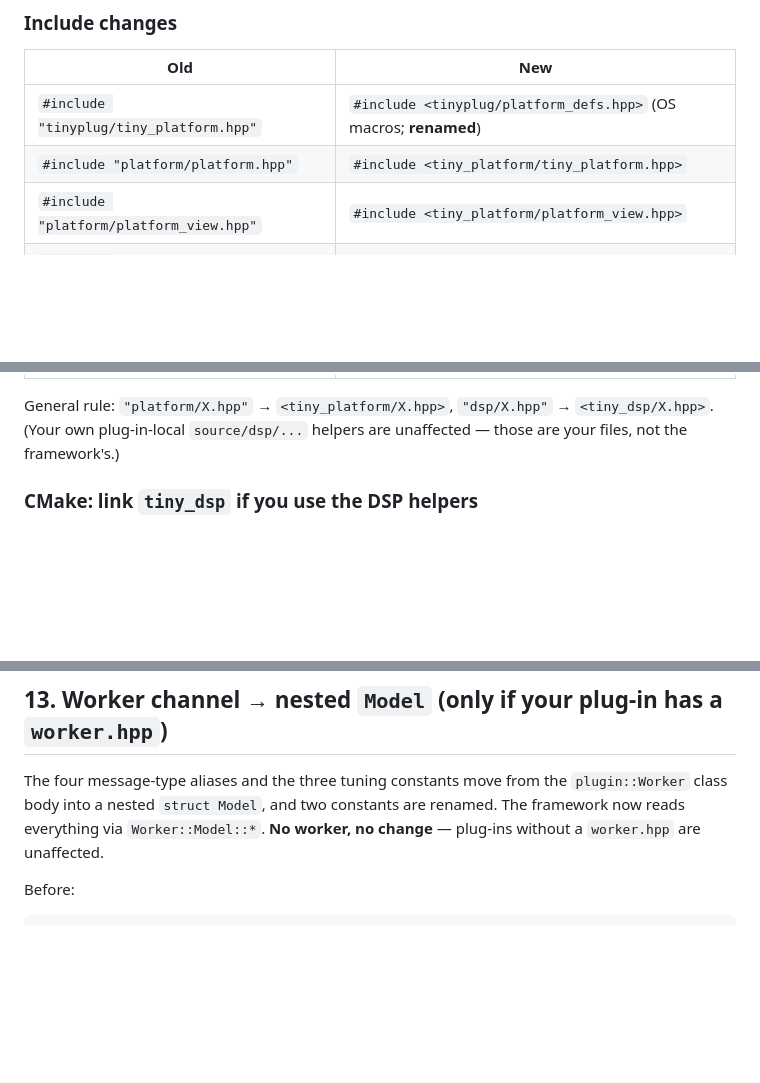
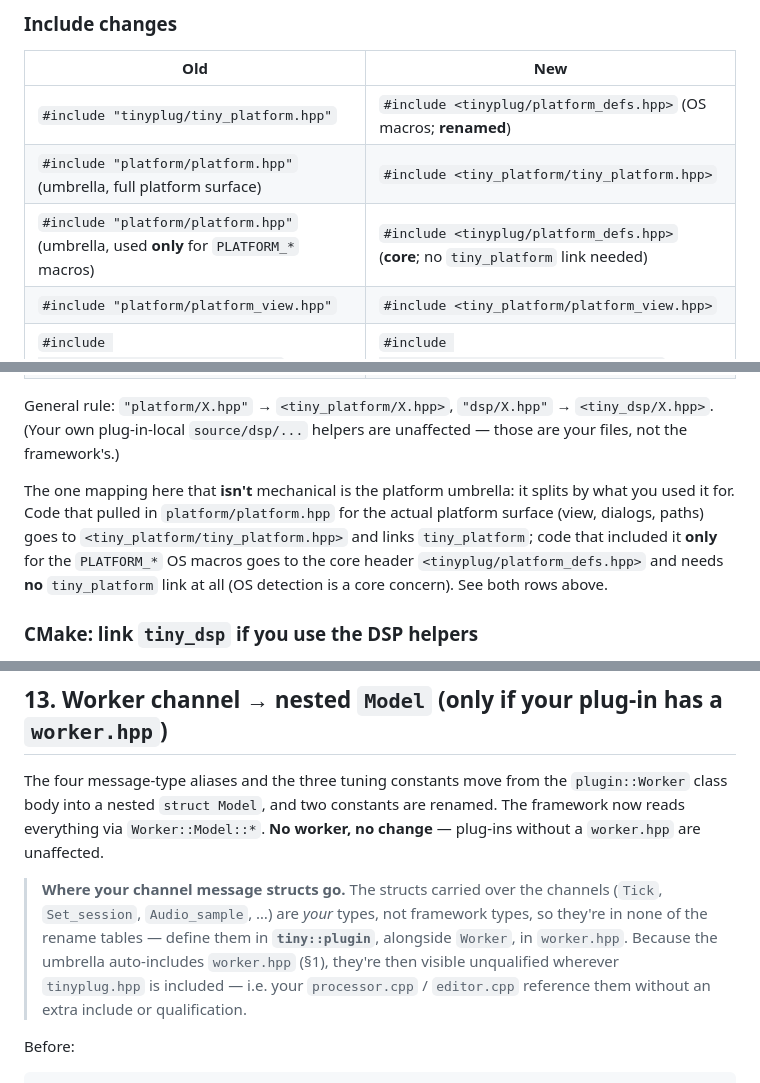
Before and after one commit to sketch-audio/tinyplug, a Markdown page: MIGRATION.md, 3 parts joined by grey strips. Rendered like a GitHub page; blank space fills up the shorter version.

```diff
--- a/MIGRATION.md
+++ b/MIGRATION.md
@@ -317,7 +354,8 @@ works (most plug-ins only need this). The CMake target names are unchanged
 | Old | New |
 |---|---|
 | `#include "tinyplug/tiny_platform.hpp"` | `#include <tinyplug/platform_defs.hpp>` (OS macros; **renamed**) |
-| `#include "platform/platform.hpp"` | `#include <tiny_platform/tiny_platform.hpp>` |
+| `#include "platform/platform.hpp"` (umbrella, full platform surface) | `#include <tiny_platform/tiny_platform.hpp>` |
+| `#include "platform/platform.hpp"` (umbrella, used **only** for `PLATFORM_*` macros) | `#include <tinyplug/platform_defs.hpp>` (**core**; no `tiny_platform` link needed) |
 | `#include "platform/platform_view.hpp"` | `#include <tiny_platform/platform_view.hpp>` |
 | `#include "platform/platform_dialogs.hpp"` | `#include <tiny_platform/platform_dialogs.hpp>` |
 | `#include "platform/platform_paths.hpp"` | `#include <tiny_platform/platform_paths.hpp>` |
@@ -329,6 +367,13 @@ works (most plug-ins only need this). The CMake target names are unchanged
 General rule: `"platform/X.hpp"` → `<tiny_platform/X.hpp>`, `"dsp/X.hpp"` →
 `<tiny_dsp/X.hpp>`. (Your own plug-in-local `source/dsp/...` helpers are unaffected —
 those are your files, not the framework's.)
+
+The one mapping here that **isn't** mechanical is the platform umbrella: it splits by
+what you used it for. Code that pulled in `platform/platform.hpp` for the actual
+platform surface (view, dialogs, paths) goes to `<tiny_platform/tiny_platform.hpp>`
+and links `tiny_platform`; code that included it **only** for the `PLATFORM_*` OS
+macros goes to the core header `<tinyplug/platform_defs.hpp>` and needs **no**
+`tiny_platform` link at all (OS detection is a core concern). See both rows above.
 
 ### CMake: link `tiny_dsp` if you use the DSP helpers
 
@@ -353,6 +398,14 @@ The four message-type aliases and the three tuning constants move from the
 `plugin::Worker` class body into a nested `struct Model`, and two constants are
 renamed. The framework now reads everything via `Worker::Model::*`. **No worker, no
 change** — plug-ins without a `worker.hpp` are unaffected.
+
+> **Where your channel message structs go.** The structs carried over the channels
+> (`Tick`, `Set_session`, `Audio_sample`, …) are *your* types, not framework types,
+> so they're in none of the rename tables — define them in **`tiny::plugin`**,
+> alongside `Worker`, in `worker.hpp`. Because the umbrella auto-includes
+> `worker.hpp` (§1), they're then visible unqualified wherever `tinyplug.hpp` is
+> included — i.e. your `processor.cpp` / `editor.cpp` reference them without an
+> extra include or qualification.
 
 Before:
 
```
Also changed, not shown: other parts of MIGRATION.md (+39 -2 lines), plans/refactor-ideas.md (+2 -3 lines).
